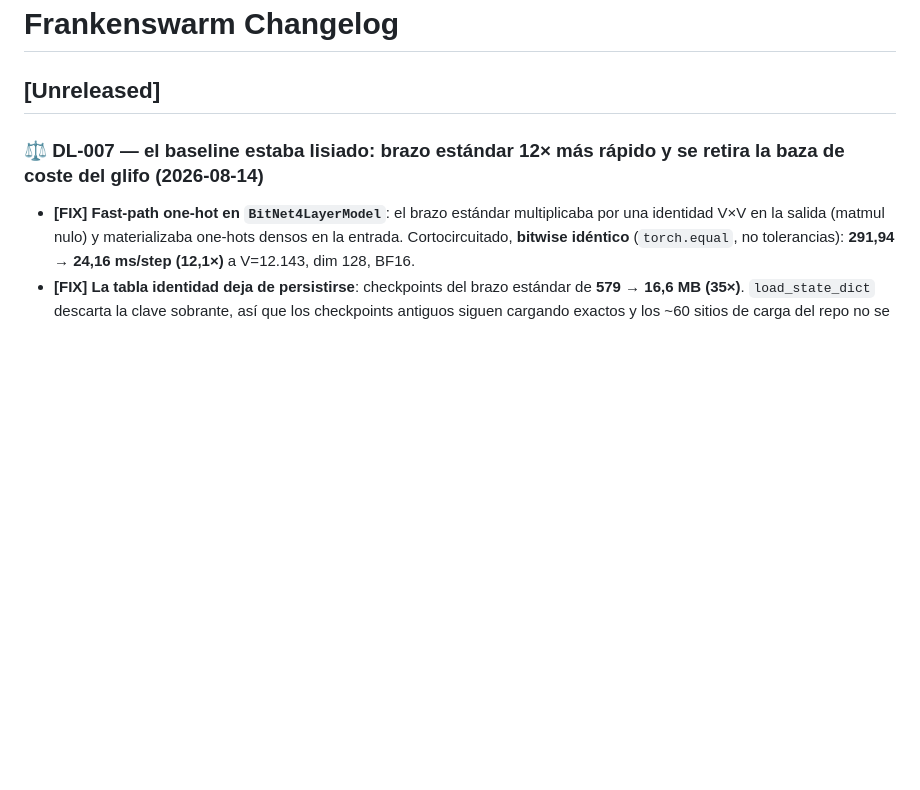
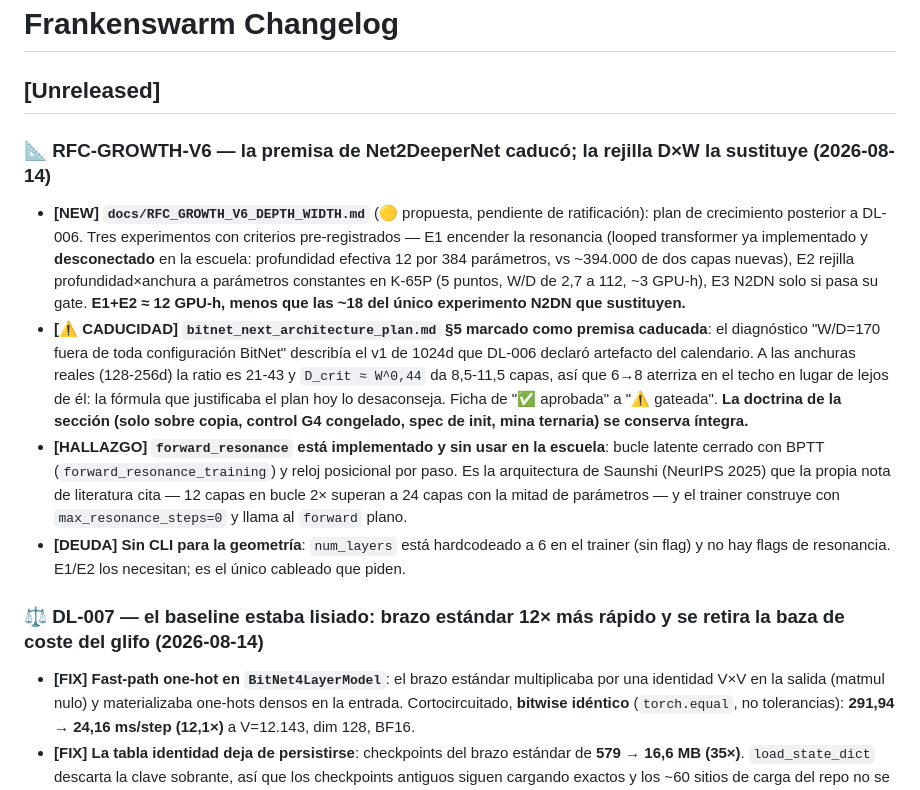
Before and after one commit to joanfgarcia/frankenswarm, a Markdown page: CHANGELOG.md, the part around the change. Rendered like a GitHub page; blank space fills up the shorter version.

```diff
--- a/CHANGELOG.md
+++ b/CHANGELOG.md
@@ -1,6 +1,33 @@
 # Frankenswarm Changelog
 
 ## [Unreleased]
+
+### 📐 RFC-GROWTH-V6 — la premisa de Net2DeeperNet caducó; la rejilla D×W la sustituye (2026-08-14)
+
+- **[NEW] `docs/RFC_GROWTH_V6_DEPTH_WIDTH.md`** (🟡 propuesta, pendiente de
+  ratificación): plan de crecimiento posterior a DL-006. Tres experimentos con
+  criterios pre-registrados — E1 encender la resonancia (looped transformer ya
+  implementado y **desconectado** en la escuela: profundidad efectiva 12 por 384
+  parámetros, vs ~394.000 de dos capas nuevas), E2 rejilla profundidad×anchura a
+  parámetros constantes en K-65P (5 puntos, W/D de 2,7 a 112, ~3 GPU-h), E3 N2DN solo
+  si pasa su gate. **E1+E2 ≈ 12 GPU-h, menos que las ~18 del único experimento N2DN
+  que sustituyen.**
+- **[⚠️ CADUCIDAD] `bitnet_next_architecture_plan.md` §5 marcado como premisa
+  caducada**: el diagnóstico "W/D=170 fuera de toda configuración BitNet" describía el
+  v1 de 1024d que DL-006 declaró artefacto del calendario. A las anchuras reales
+  (128-256d) la ratio es 21-43 y `D_crit ≈ W^0,44` da 8,5-11,5 capas, así que 6→8
+  aterriza en el techo en lugar de lejos de él: la fórmula que justificaba el plan hoy
+  lo desaconseja. Ficha de "✅ aprobada" a "⚠️ gateada". **La doctrina de la sección
+  (solo sobre copia, control G4 congelado, spec de init, mina ternaria) se conserva
+  íntegra.**
+- **[HALLAZGO] `forward_resonance` está implementado y sin usar en la escuela**: bucle
+  latente cerrado con BPTT (`forward_resonance_training`) y reloj posicional por paso.
+  Es la arquitectura de Saunshi (NeurIPS 2025) que la propia nota de literatura cita
+  — 12 capas en bucle 2× superan a 24 capas con la mitad de parámetros — y el trainer
+  construye con `max_resonance_steps=0` y llama al `forward` plano.
+- **[DEUDA] Sin CLI para la geometría**: `num_layers` está hardcodeado a 6 en el
+  trainer (sin flag) y no hay flags de resonancia. E1/E2 los necesitan; es el único
+  cableado que piden.
 
 ### ⚖️ DL-007 — el baseline estaba lisiado: brazo estándar 12× más rápido y se retira la baza de coste del glifo (2026-08-14)
 
```
Also changed, not shown: docs/RFC_GROWTH_V6_DEPTH_WIDTH.md (added, +251 -0 lines), docs/bitnet_next_architecture_plan.md (+13 -1 lines).
